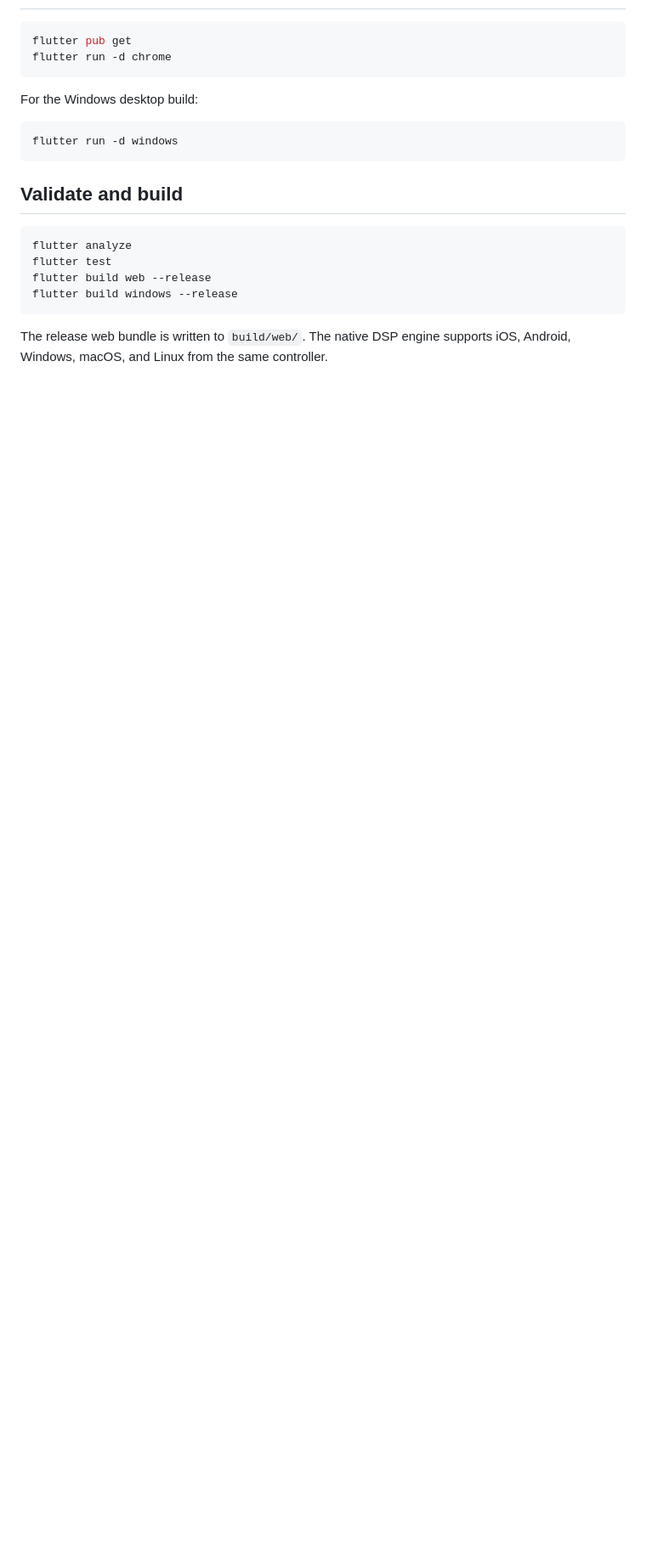
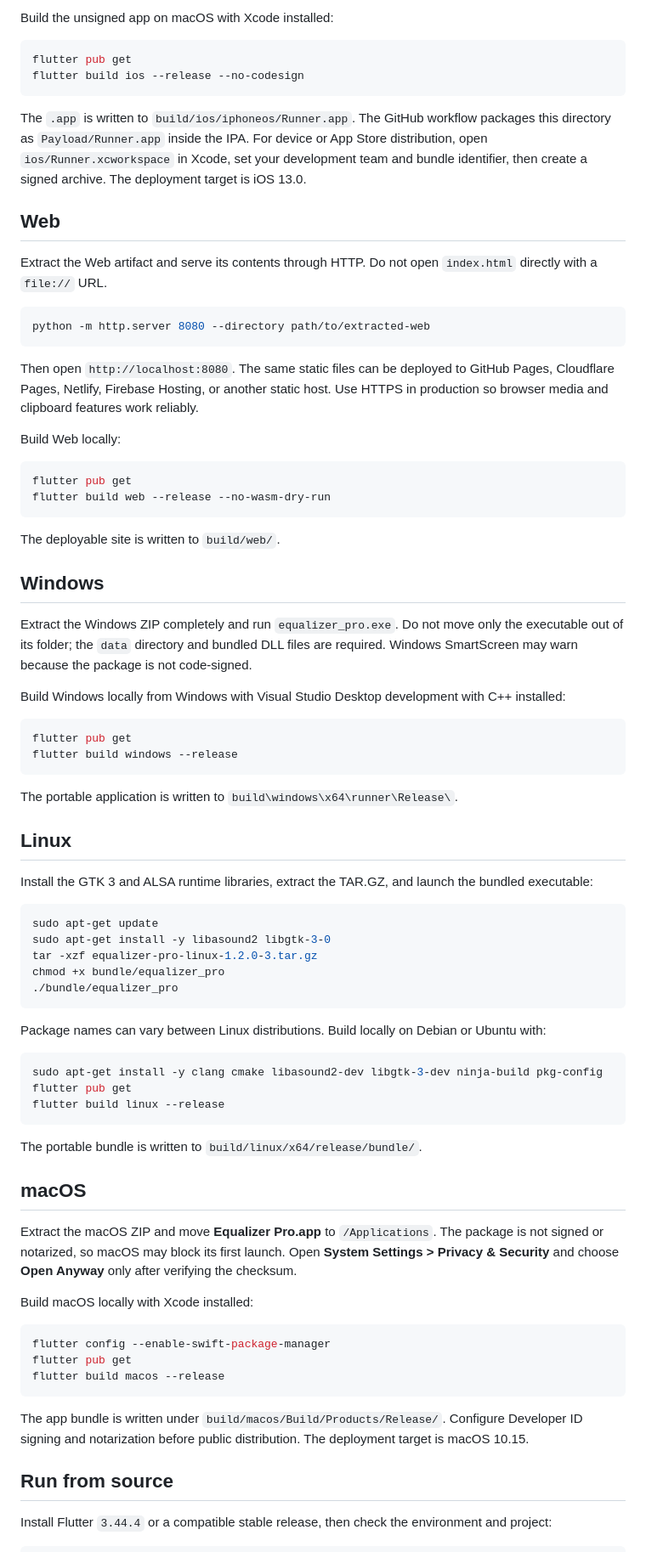
Before and after one commit to phakphoum38-stack/EqualizerPro, a Markdown page: README.md, the part around one of its changes. Shown at 85% size. GitHub-like rendering; blank space fills up the shorter version.

Commit message:
Document all six platform builds

````diff
--- a/README.md
+++ b/README.md
@@ -27,22 +87,81 @@ The embedded player uses YouTube's official IFrame Player API. YouTube media rem
+Build the unsigned app on macOS with Xcode installed:
+
+```bash
+flutter pub get
+flutter build ios --release --no-codesign
+```
+
+The `.app` is written to `build/ios/iphoneos/Runner.app`. The GitHub workflow packages this directory as `Payload/Runner.app` inside the IPA. For device or App Store distribution, open `ios/Runner.xcworkspace` in Xcode, set your development team and bundle identifier, then create a signed archive. The deployment target is iOS 13.0.
+
+## Web
+
+Extract the Web artifact and serve its contents through HTTP. Do not open `index.html` directly with a `file://` URL.
+
+```bash
+python -m http.server 8080 --directory path/to/extracted-web
+```
+
+Then open `http://localhost:8080`. The same static files can be deployed to GitHub Pages, Cloudflare Pages, Netlify, Firebase Hosting, or another static host. Use HTTPS in production so browser media and clipboard features work reliably.
+
+Build Web locally:
+
+```bash
+flutter pub get
+flutter build web --release --no-wasm-dry-run
+```
+
+The deployable site is written to `build/web/`.
+
+## Windows
+
+Extract the Windows ZIP completely and run `equalizer_pro.exe`. Do not move only the executable out of its folder; the `data` directory and bundled DLL files are required. Windows SmartScreen may warn because the package is not code-signed.
+
+Build Windows locally from Windows with Visual Studio Desktop development with C++ installed:
 
 ```powershell
 flutter pub get
-flutter run -d chrome
-```
-
-For the Windows desktop build:
-
-```powershell
-flutter run -d windows
-```
-
-## Validate and build
-
-```powershell
-flutter analyze
-flutter test
-flutter build web --release
 flutter build windows --release
 ```
 
-The release web bundle is written to `build/web/`. The native DSP engine supports iOS, Android, Windows, macOS, and Linux from the same controller.
+The portable application is written to `build\windows\x64\runner\Release\`.
+
+## Linux
+
+Install the GTK 3 and ALSA runtime libraries, extract the TAR.GZ, and launch the bundled executable:
+
+```bash
+sudo apt-get update
+sudo apt-get install -y libasound2 libgtk-3-0
+tar -xzf equalizer-pro-linux-1.2.0-3.tar.gz
+chmod +x bundle/equalizer_pro
+./bundle/equalizer_pro
+```
+
+Package names can vary between Linux distributions. Build locally on Debian or Ubuntu with:
+
+```bash
+sudo apt-get install -y clang cmake libasound2-dev libgtk-3-dev ninja-build pkg-config
+flutter pub get
+flutter build linux --release
+```
+
+The portable bundle is written to `build/linux/x64/release/bundle/`.
+
+## macOS
+
+Extract the macOS ZIP and move **Equalizer Pro.app** to `/Applications`. The package is not signed or notarized, so macOS may block its first launch. Open **System Settings > Privacy & Security** and choose **Open Anyway** only after verifying the checksum.
+
+Build macOS locally with Xcode installed:
+
+```bash
+flutter config --enable-swift-package-manager
+flutter pub get
+flutter build macos --release
+```
+
+The app bundle is written under `build/macos/Build/Products/Release/`. Configure Developer ID signing and notarization before public distribution. The deployment target is macOS 10.15.
+
+## Run from source
+
+Install Flutter `3.44.4` or a compatible stable release, then check the environment and project:
+
````
Also changed, not shown: other parts of README.md (+71 -11 lines).
